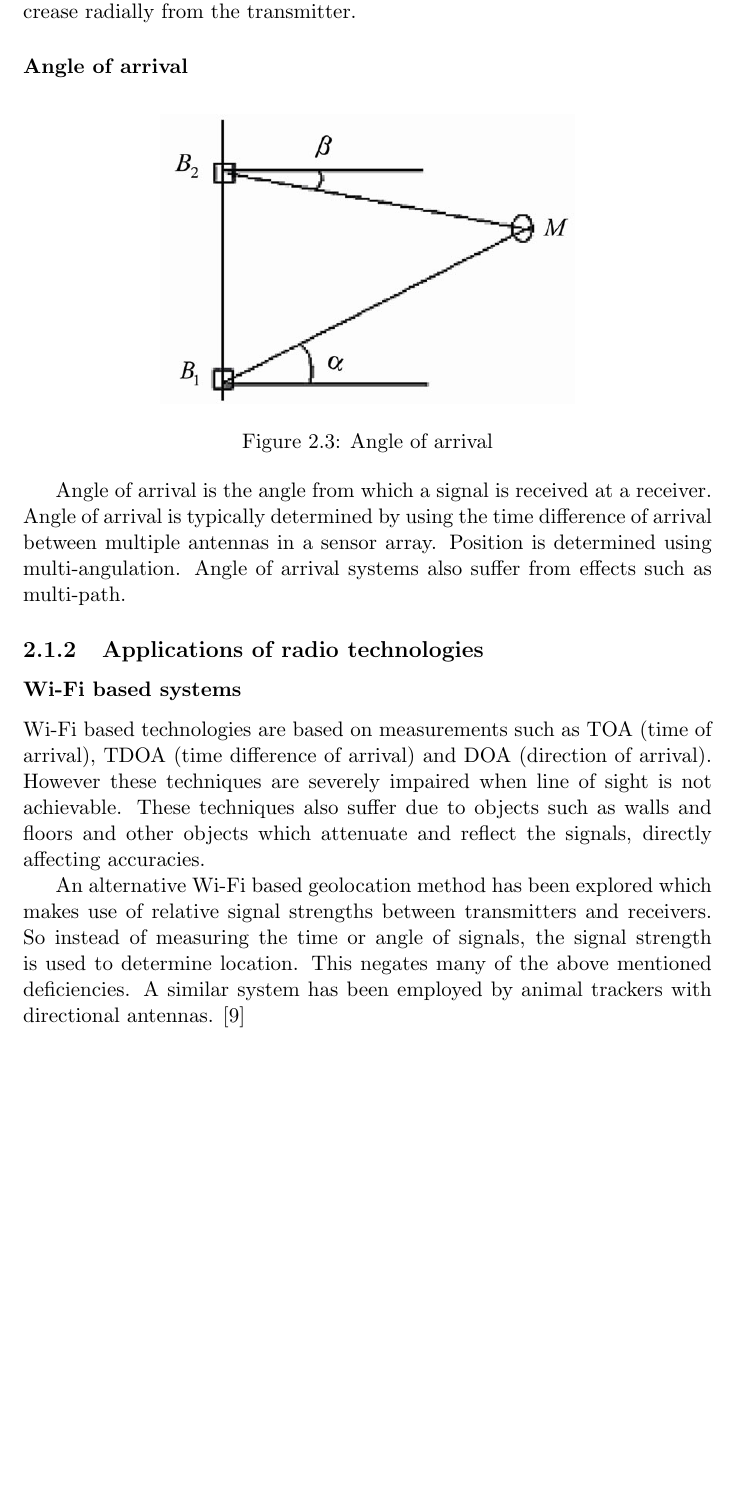
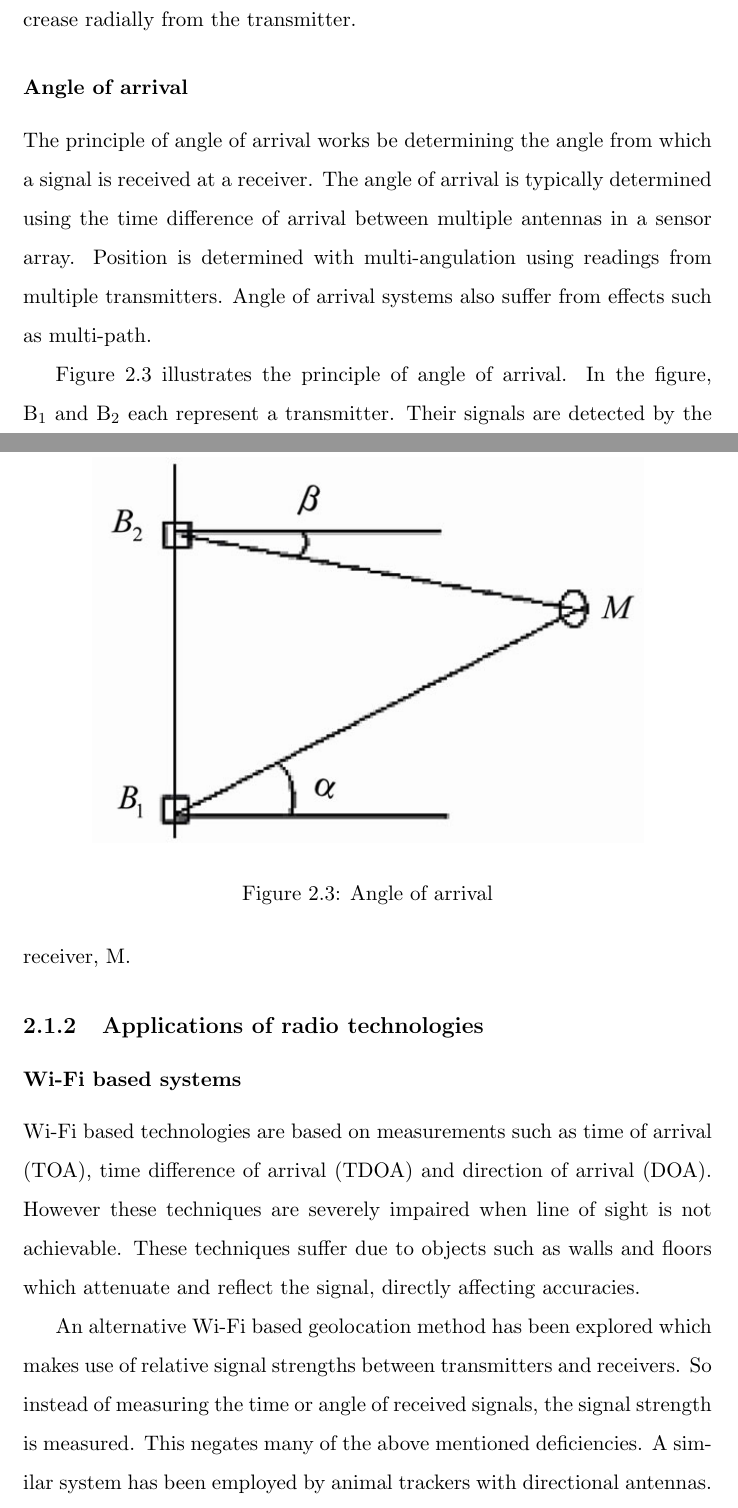
Before and after one commit to jasrusable/thesis-report, a LaTeX thesis (main.tex): part of page 12 of 35 before the commit and two parts of pages 12 and 13 of 42 after it, the two joined at a grey line, cut so that both start at the same text, the shorter picture padded with empty space. Compiled offline with pdfLaTeX.

Commit message:
More work

```diff
--- a/main.tex
+++ b/main.tex
@@ -1,8 +1,12 @@
 \documentclass[11pt,a4paper]{report}
+
+\renewcommand{\baselinestretch}{1.5}
 
 \usepackage{graphicx}
 \usepackage{amsmath}
 \usepackage[backend=bibtex]{biblatex}
+\usepackage{fixltx2e}
+
 \graphicspath{{./images/}}
 \addbibresource{sources.bib}
 
@@ -119,16 +123,21 @@
 		\subsubsection{Angle of arrival}
 			\begin{figure}[h!]
 				\centering
-				\includegraphics[width=0.6\textwidth]{angle_of_arrival}
+				\includegraphics[width=0.8\textwidth]{angle_of_arrival}
 				\caption{Angle of arrival}
+				\label{fig:angle_of_arrival}
 			\end{figure}
-			Angle of arrival is the angle from which a signal is received at a receiver. Angle of arrival is typically determined by using the time difference of arrival between multiple antennas in a sensor array. Position is determined using multi-angulation.
+			The principle of angle of arrival works be determining the angle from which a signal is received at a receiver. The angle of arrival is typically determined using the time difference of arrival between multiple antennas in a sensor array. Position is determined with multi-angulation using readings from multiple transmitters.
 			Angle of arrival systems also suffer from effects such as multi-path.
+
+			Figure \ref{fig:angle_of_arrival} illustrates the principle of angle of arrival. In the figure, B\textsubscript{1} and B\textsubscript{2} each represent a transmitter. Their signals are detected by the receiver, M.
+
 	\subsection{Applications of radio technologies}
 		\subsubsection{Wi-Fi based systems}
-			Wi-Fi based technologies are based on measurements such as TOA (time of arrival), TDOA (time difference of arrival) and DOA (direction of arrival). However these techniques are severely impaired when line of sight is not achievable. These techniques also suffer due to objects such as walls and floors and other objects which attenuate and reflect the signals, directly affecting accuracies.
+			Wi-Fi based technologies are based on measurements such as time of arrival (TOA), time difference of arrival (TDOA) and direction of arrival (DOA). However these techniques are severely impaired when line of sight is not achievable.
+			These techniques suffer due to objects such as walls and floors which attenuate and reflect the signal, directly affecting accuracies.
 
-			An alternative Wi-Fi based geolocation method has been explored which makes use of relative signal strengths between transmitters and receivers. So instead of measuring the time or angle of signals, the signal strength is used to determine location. This negates many of the above mentioned deficiencies. A similar system has been employed by animal trackers with directional antennas.
+			An alternative Wi-Fi based geolocation method has been explored which makes use of relative signal strengths between transmitters and receivers. So instead of measuring the time or angle of received signals, the signal strength is measured. This negates many of the above mentioned deficiencies. A similar system has been employed by animal trackers with directional antennas.
 			\cite{yongguang_chen_signal_2002}
 
 		\subsubsection{Blue-tooth systems}
```
Also changed, not shown: main.tex (12 more changed lines).
